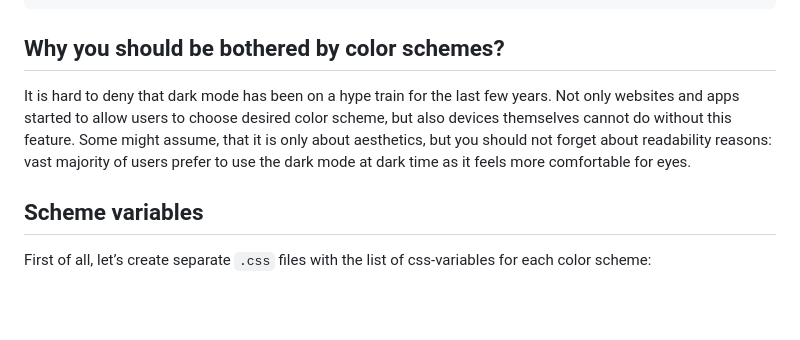
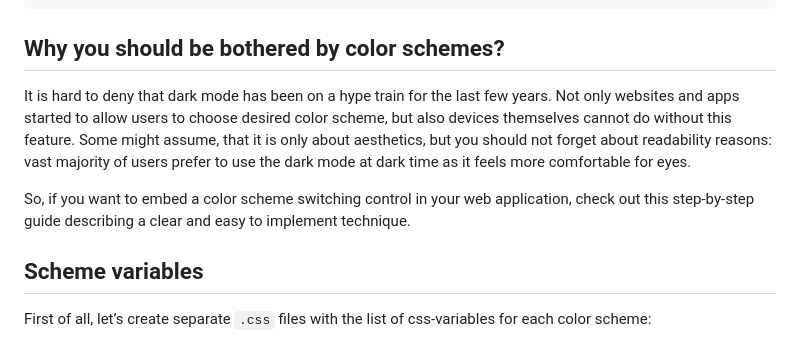
Before and after one commit to kirillunlimited/kirillunlimited.com, a Markdown page: src/posts/join-the-dark-side.md, the part around the change. GitHub-like rendering; blank space fills up the shorter version.

Commit message:
Update post

```diff
--- a/src/posts/join-the-dark-side.md
+++ b/src/posts/join-the-dark-side.md
@@ -5,8 +5,9 @@ head:
 ---
 
 ## Why you should be bothered by color schemes?
+It is hard to deny that dark mode has been on a hype train for the last few years. Not only websites and apps started to allow users to choose desired color scheme, but also devices themselves cannot do without this feature. Some might assume, that it is only about aesthetics, but you should not forget about readability reasons: vast majority of users prefer to use the dark mode at dark time as it feels more comfortable for eyes.
 
-It is hard to deny that dark mode has been on a hype train for the last few years. Not only websites and apps started to allow users to choose desired color scheme, but also devices themselves cannot do without this feature. Some might assume, that it is only about aesthetics, but you should not forget about readability reasons: vast majority of users prefer to use the dark mode at dark time as it feels more comfortable for eyes.
+So, if you want to embed a color scheme switching control in your web application, check out this step-by-step guide describing a clear and easy to implement technique.
 
 ## Scheme variables
 
```
